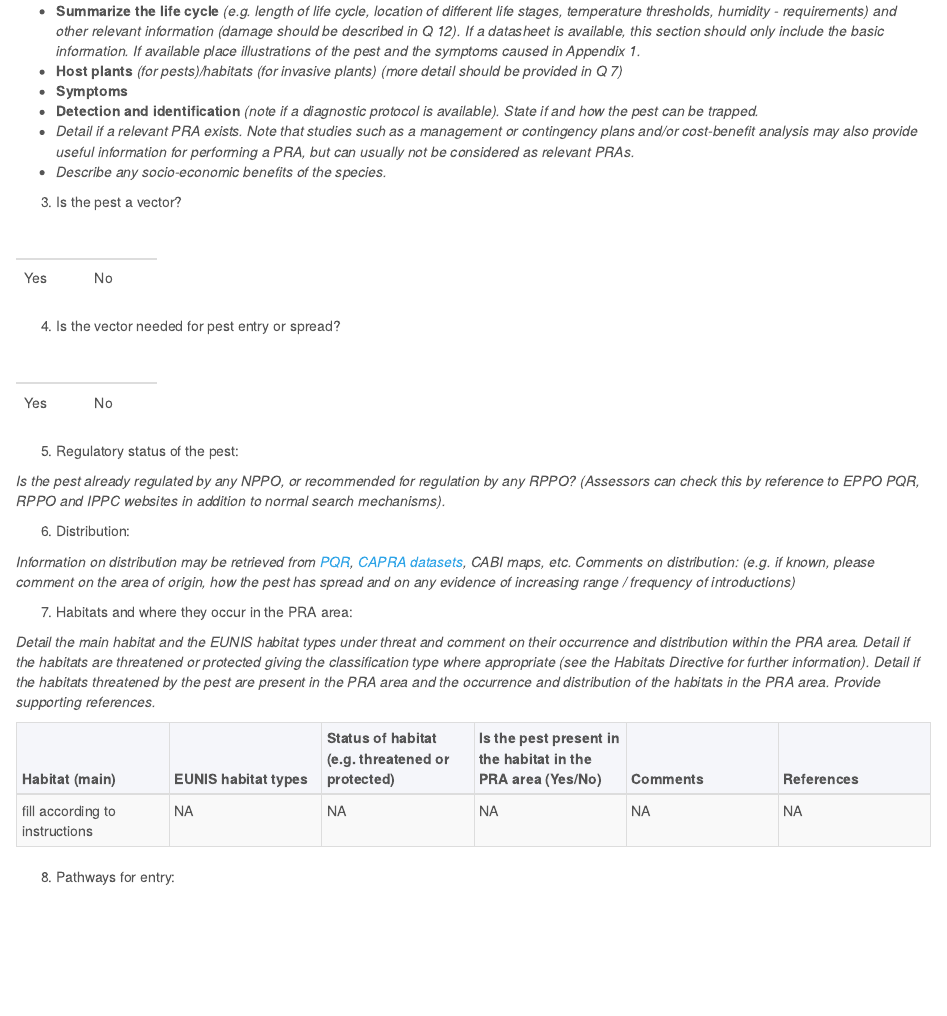
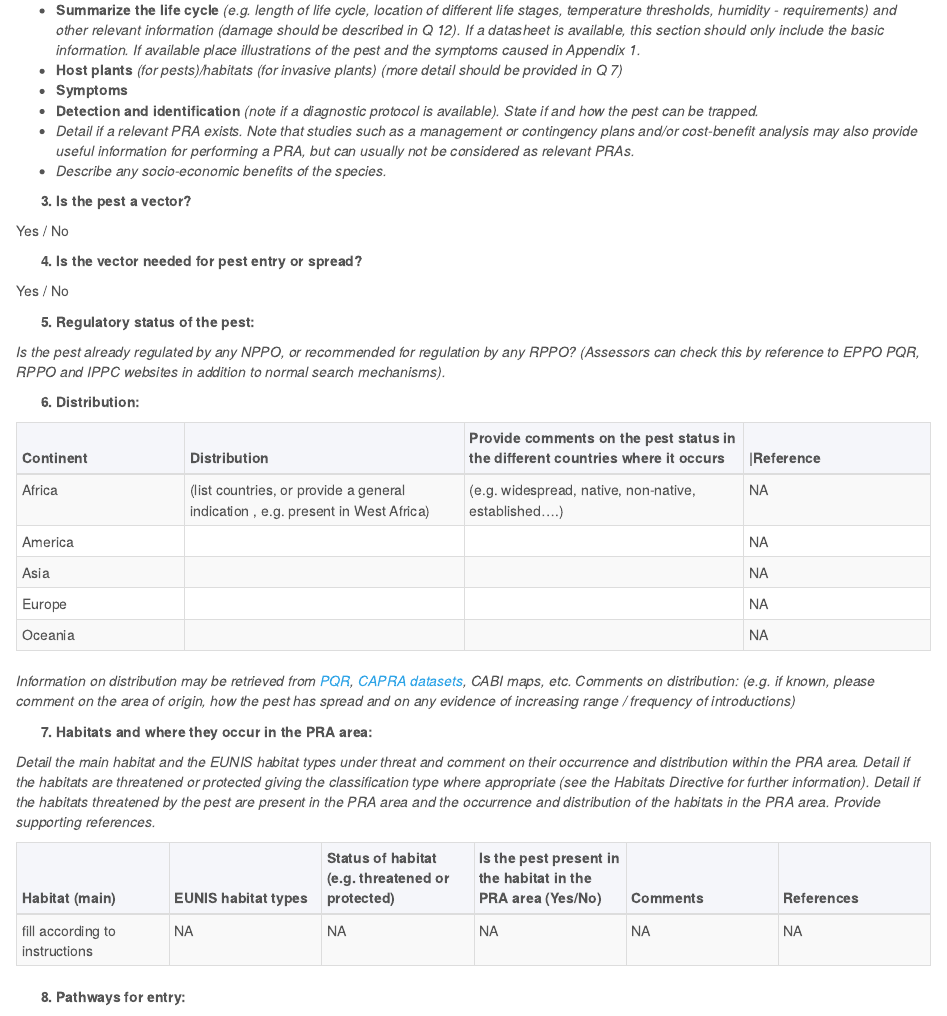
Before and after one commit to mczyzj/PRATemplate, an R Markdown document (PRAtemplate.Rmd): the page in a window 1100 px wide, from 460 px down before the commit and from 490 px down after it, so that both start at the same text. Rendered offline with R 4.5, knitr and Pandoc, with nearby package versions; a font, style sheet, LaTeX package, included part or bibliography that could not be used is replaced or left out.

Commit message:
distribution table

````diff
--- a/PRAtemplate.Rmd
+++ b/PRAtemplate.Rmd
@@ -6,7 +6,7 @@ output:
   html_document:
     theme: cerulean
     highlight: null
-    css: "./styling/styles.css"
+    css: "./Resources/Styling/styles.css"
 ---
 
 ```{r setup, include=FALSE}
@@ -44,25 +44,11 @@ Include information on strains and populations, etc. if relevant, and synonyms i
 
 (@) Is the pest a vector?
 
-```{r echo = F, eval = T}
-Q3 <- data.frame(yes = 'Yes',
-                 no = 'No')
-kable(Q3) %>%
-  kable_styling(full_width = F, position = 'left') %>%
-  row_spec(row = 0, color = 'white') %>%
-  column_spec(c(1, 2), width = '5em')
-```
+Yes / No
 
 (@) Is the vector needed for pest entry or spread?
 
-```{r echo = F, eval = T}
-Q4 <- data.frame(yes = 'Yes',
-                 no = 'No')
-kable(Q4) %>%
-  kable_styling(full_width = F, position = 'left') %>%
-  row_spec(row = 0, color = 'white') %>%
-  column_spec(c(1, 2), width = '5em')
-```
+Yes / No
 
 (@) Regulatory status of the pest:
 
@@ -71,6 +57,19 @@ kable(Q4) %>%
 (@) Distribution:
 
 ```{r echo = F, eval = T}
+Q6 <- read.csv('./Resources/Tables/distribution.csv',
+               header = T,
+               stringsAsFactors = F)
+kable(Q6, col.names = c('Continent',
+                        'Distribution',
+                        'Provide comments on the pest status in the different
+                        countries where it occurs',
+                        'Reference')) %>%
+  kable_styling(full_width = T, bootstrap_options = c('striped', 'condensed', 'bordered')) %>%
+  row_spec(row = 0, bold = T, background = '#f5f6fa') %>%
+  column_spec(1, width = '9em') %>%
+  column_spec(c(2,3), width = '15em') %>%
+  column_spec(4, width = '10em')
 ```
 
 *Information on distribution may be retrieved from [PQR](http://www.eppo.int/DATABASES/pqr/pqr.htm), [CAPRA datasets](http://capra.eppo.org/), CABI maps, etc. Comments on distribution: (e.g. if known, please comment on the area of origin, how the pest has spread and on any evidence of increasing range / frequency of introductions)*
@@ -80,7 +79,9 @@ kable(Q4) %>%
 *Detail the main habitat and the EUNIS habitat types under threat and comment on their occurrence and distribution within the PRA area. Detail if the habitats are threatened or protected giving the classification type where appropriate (see the Habitats Directive for further information).  Detail if the habitats threatened by the pest are present in the PRA area and the occurrence and distribution of the habitats in the PRA area.  Provide supporting references.*
 
 ```{r echo = F, eval = T}
-Q7 <- read.csv('habitats.csv', header = T)
+Q7 <- read.csv('./Resources/Tables/habitats.csv',
+               header = T,
+               stringsAsFactors = F)
 
 kable(Q7, col.names = c('Habitat (main)',
                'EUNIS habitat types',
--- /dev/null
+++ b/Resources/Tables/distribution.csv
@@ -0,0 +1,6 @@
+Continent,Distribution ,Provide comments on the pest status in the different countries where it occurs ,Reference
+Africa ,"(list countries, or provide a general indication , e.g. present in West Africa)","(e.g. widespread, native, non-native, established….) ",
+America,,,
+Asia,,,
+Europe,,,
+Oceania,,,
````
Also changed, not shown: PRAtemplate.Rmd (4 more changed lines).
